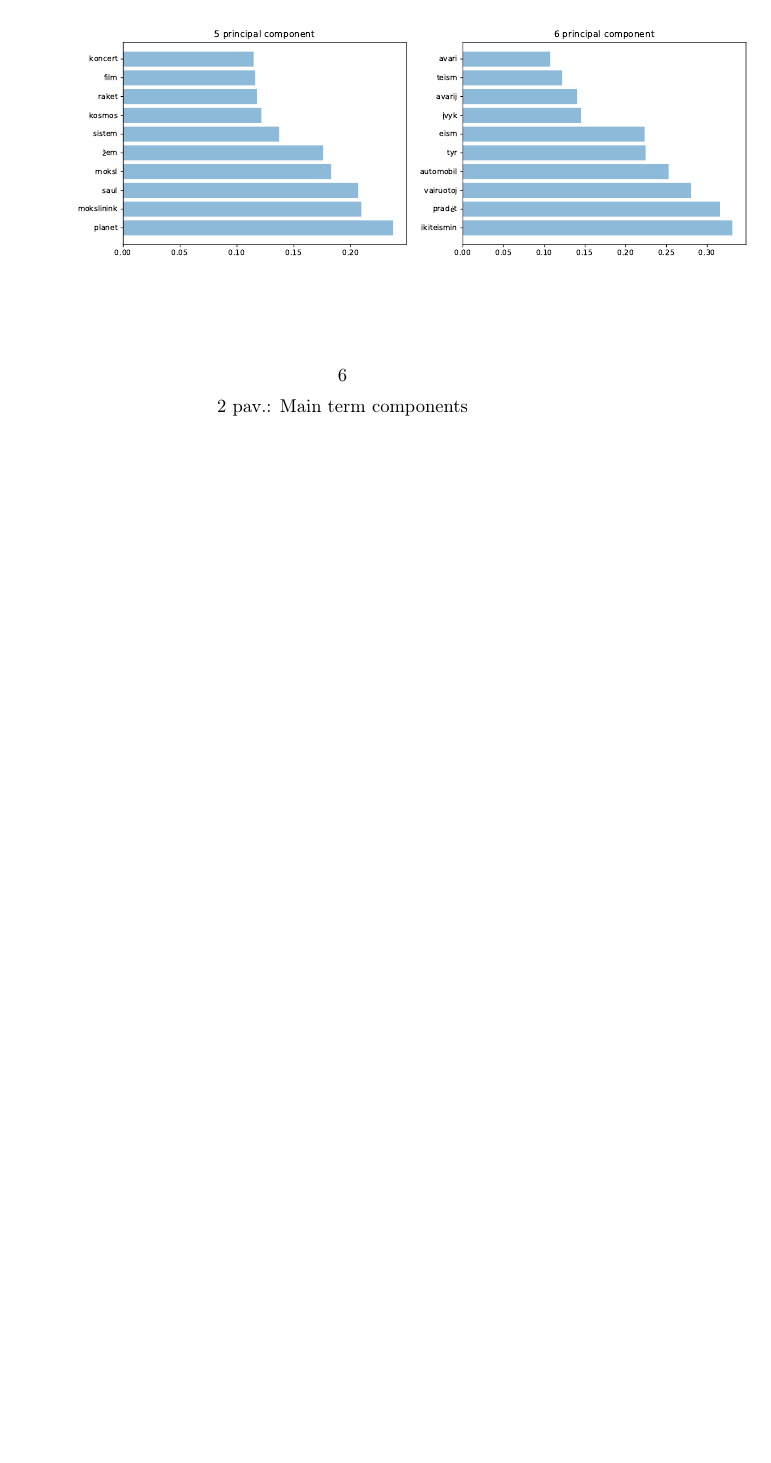
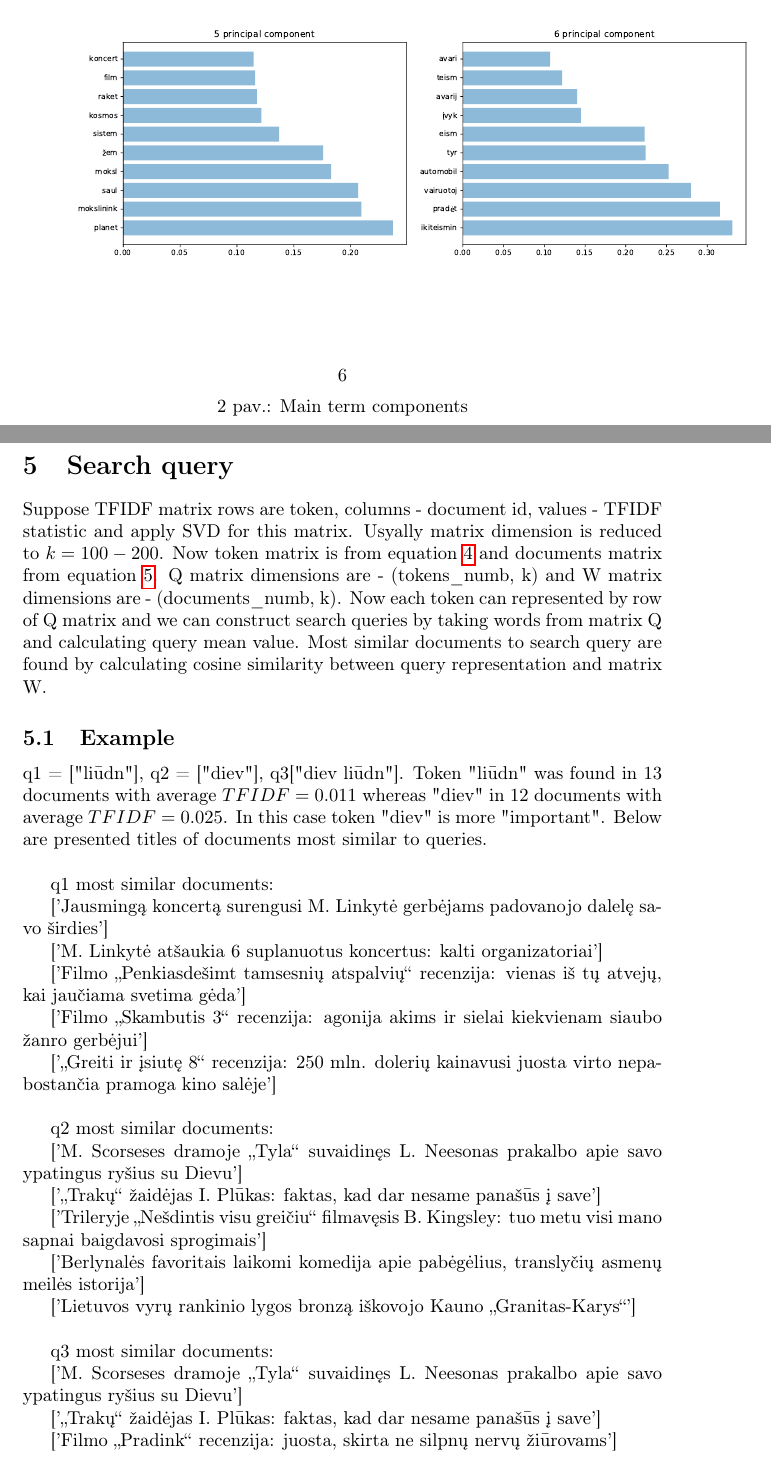
Before and after one commit to minven/nlp-lt, a LaTeX paper (paper/paper.tex): part of page 6 of 6 before the commit and two parts of pages 6 and 7 of 8 after it, the two joined at a grey line, cut so that both start at the same text, the shorter picture padded with empty space. Compiled offline with pdfLaTeX; a LaTeX package or settings file that is missing is left out.

Commit message:
added search query description in papetr

```diff
--- a/paper/paper.tex
+++ b/paper/paper.tex
@@ -164,3 +164,40 @@ Topics can represented as rows from matrix $U^T$ $(k \times m)$, where rows are
   \label{main_terms_components}
 \end{figure}
 
+\section{Search query}
+Suppose TFIDF matrix  rows are token, columns - document id, values - TFIDF statistic and apply SVD for this matrix. Usyally matrix dimension is reduced to $k=100-200$. Now token matrix is from equation \ref{hiddenterms} and documents matrix from equation \ref{hiddendocs}. Q matrix dimensions are - (tokens_numb, k) and W matrix dimensions are - (documents_numb, k). Now each token can represented by row of Q matrix and we can construct search queries by taking words from matrix Q and calculating query mean value. Most similar documents to search query are found by calculating cosine similarity between query representation and matrix W.
+
+\subsection{Example}
+q1 = ["liūdn"], q2 = ["diev"], q3["diev liūdn"]. Token "liūdn" was found in $13$ documents with average $TFIDF =0.011$ whereas "diev" in $12$ documents with average $TFIDF=0.025$. In this case token "diev" is more "important". Below are presented titles of documents most similar to queries.\\
+
+q1 most similar documents:
+
+['Jausmingą koncertą surengusi M. Linkytė gerbėjams padovanojo dalelę savo širdies']
+
+['M. Linkytė atšaukia 6 suplanuotus koncertus: kalti organizatoriai']
+
+['Filmo „Penkiasdešimt tamsesnių atspalvių“ recenzija: vienas iš tų atvejų, kai jaučiama svetima gėda']
+
+['Filmo „Skambutis 3“ recenzija: agonija akims ir sielai kiekvienam siaubo žanro gerbėjui']
+
+['„Greiti ir įsiutę 8“ recenzija: 250 mln. dolerių kainavusi juosta virto nepabostančia pramoga kino salėje']\\
+
+q2 most similar documents:
+
+['M. Scorseses dramoje „Tyla“ suvaidinęs L. Neesonas prakalbo apie savo ypatingus ryšius su Dievu']
+
+['„Trakų“ žaidėjas I. Plūkas: faktas, kad dar nesame panašūs į save']
+
+['Trileryje „Nešdintis visu greičiu“ filmavęsis B. Kingsley: tuo metu visi mano sapnai baigdavosi sprogimais']
+
+['Berlynalės favoritais laikomi komedija apie pabėgėlius, translyčių asmenų meilės istorija']
+
+['Lietuvos vyrų rankinio lygos bronzą iškovojo Kauno „Granitas-Karys“']\\
+
+q3 most similar documents:
+
+['M. Scorseses dramoje „Tyla“ suvaidinęs L. Neesonas prakalbo apie savo ypatingus ryšius su Dievu']
+
+['„Trakų“ žaidėjas I. Plūkas: faktas, kad dar nesame panašūs į save']
+
+['Filmo „Pradink“ recenzija: juosta, skirta ne silpnų nervų žiūrovams']
```
Also changed, not shown: paper/paper.pdf, paper/paper.tex (16 more changed lines), 2 other files.
